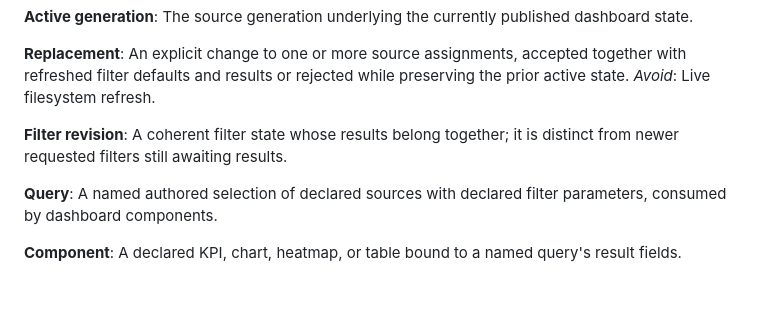
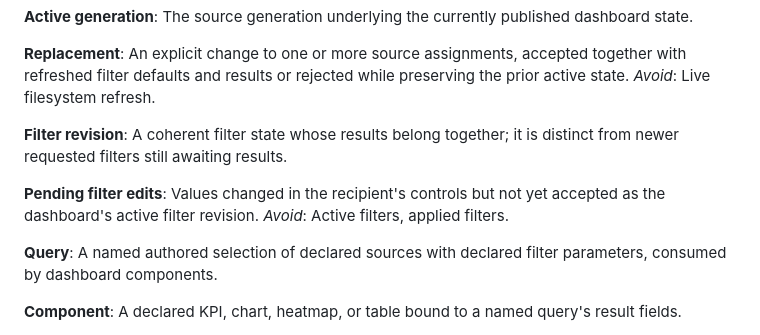
Before and after one commit to legout/featherBI, a Markdown page: CONTEXT.md, the part around the change. GitHub-like rendering; blank space fills up the shorter version.

```diff
--- a/CONTEXT.md
+++ b/CONTEXT.md
@@ -66,6 +66,9 @@ _Avoid_: Live filesystem refresh.
 
 **Filter revision**: A coherent filter state whose results belong together; it is distinct from newer requested filters still awaiting results.
 
+**Pending filter edits**: Values changed in the recipient's controls but not yet accepted as the dashboard's active filter revision.
+_Avoid_: Active filters, applied filters.
+
 **Query**: A named authored selection of declared sources with declared filter parameters, consumed by dashboard components.
 
 **Component**: A declared KPI, chart, heatmap, or table bound to a named query's result fields.
```
Also changed, not shown: project/plans/2026-09-23-0002-runtime-interaction-usability-corrections.md (added, +40 -0 lines), project/specs/2026-09-23-0002-runtime-interaction-usability-corrections.md (added, +60 -0 lines).
